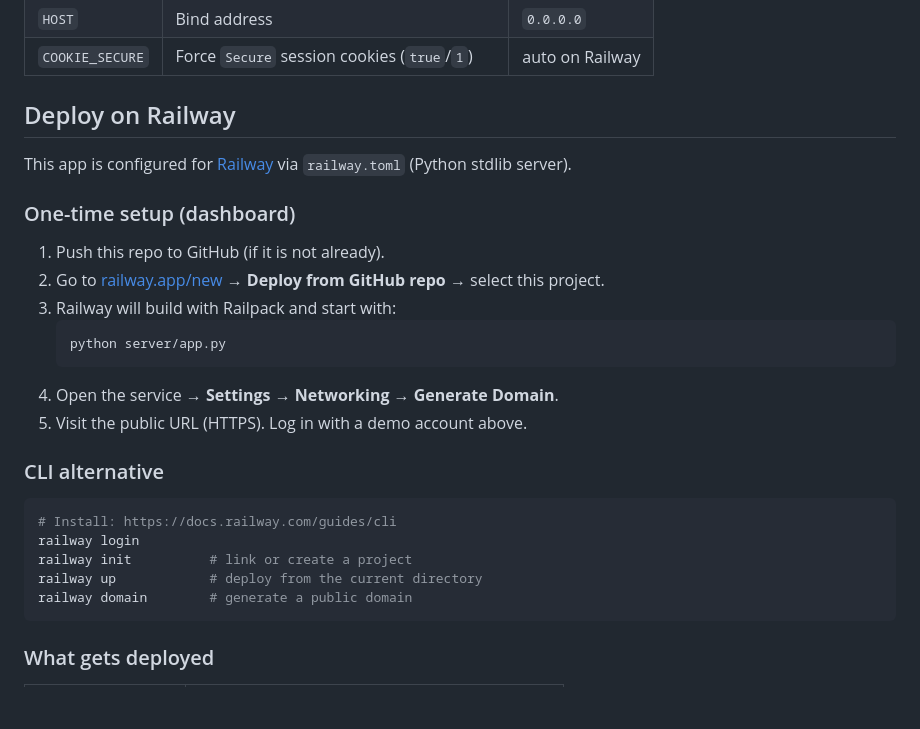
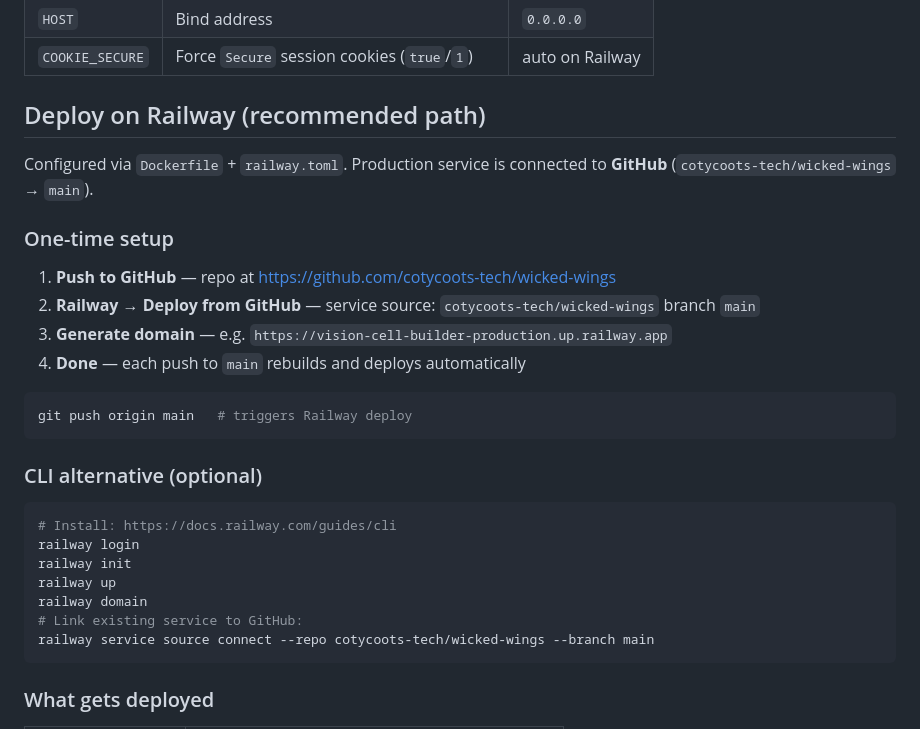
Before and after one commit to cotycoots-tech/wicked-wings, a Markdown page: README.md, the part around the change. GitHub-like rendering; blank space fills up the shorter version.

Commit message:
Document recommended GitHub-to-Railway deploy path
Service is connected to cotycoots-tech/wicked-wings main; pushes auto-deploy.

````diff
--- a/README.md
+++ b/README.md
@@ -70,29 +70,31 @@ data/db.json      Persistent store (auto-created)
 | `HOST` | Bind address | `0.0.0.0` |
 | `COOKIE_SECURE` | Force `Secure` session cookies (`true`/`1`) | auto on Railway |
 
-## Deploy on Railway
+## Deploy on Railway (recommended path)
 
-This app is configured for [Railway](https://railway.app) via `railway.toml` (Python stdlib server).
+Configured via `Dockerfile` + `railway.toml`. Production service is connected to **GitHub** (`cotycoots-tech/wicked-wings` → `main`).
 
-### One-time setup (dashboard)
+### One-time setup
 
-1. Push this repo to GitHub (if it is not already).
-2. Go to [railway.app/new](https://railway.app/new) → **Deploy from GitHub repo** → select this project.
-3. Railway will build with Railpack and start with:
-   ```
-   python server/app.py
-   ```
-4. Open the service → **Settings** → **Networking** → **Generate Domain**.
-5. Visit the public URL (HTTPS). Log in with a demo account above.
+1. **Push to GitHub** — repo at https://github.com/cotycoots-tech/wicked-wings
+2. **Railway → Deploy from GitHub** — service source: `cotycoots-tech/wicked-wings` branch `main`
+3. **Generate domain** — e.g. `https://vision-cell-builder-production.up.railway.app`
+4. **Done** — each push to `main` rebuilds and deploys automatically
 
-### CLI alternative
+```bash
+git push origin main   # triggers Railway deploy
+```
+
+### CLI alternative (optional)
 
 ```bash
 # Install: https://docs.railway.com/guides/cli
 railway login
-railway init          # link or create a project
-railway up            # deploy from the current directory
-railway domain        # generate a public domain
+railway init
+railway up
+railway domain
+# Link existing service to GitHub:
+railway service source connect --repo cotycoots-tech/wicked-wings --branch main
 ```
 
 ### What gets deployed
````
